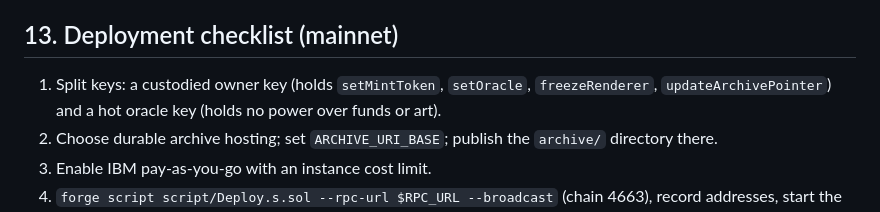
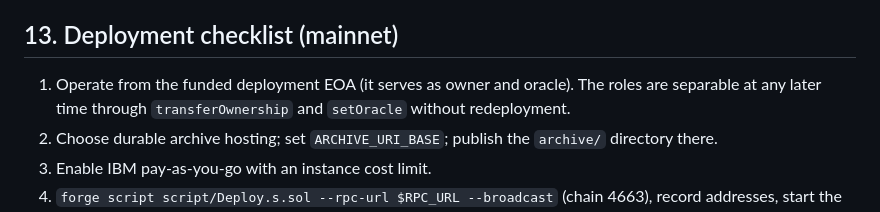
Before and after one commit to quantumcoinputer/quantum-cats, a Markdown page: ARCHITECTURE.md, the part around the change. Rendered like a GitHub page.

Commit message:
Amend deployment checklist: operate from the funded deployment EOA

```diff
--- a/ARCHITECTURE.md
+++ b/ARCHITECTURE.md
@@ -315,9 +315,9 @@ rehearsal consumed approximately 0.000075 ETH.
 
 ## 13. Deployment checklist (mainnet)
 
-1. Split keys: a custodied owner key (holds `setMintToken`, `setOracle`,
-   `freezeRenderer`, `updateArchivePointer`) and a hot oracle key (holds no
-   power over funds or art).
+1. Operate from the funded deployment EOA (it serves as owner and oracle).
+   The roles are separable at any later time through `transferOwnership` and
+   `setOracle` without redeployment.
 2. Choose durable archive hosting; set `ARCHIVE_URI_BASE`; publish the
    `archive/` directory there.
 3. Enable IBM pay-as-you-go with an instance cost limit.
```
